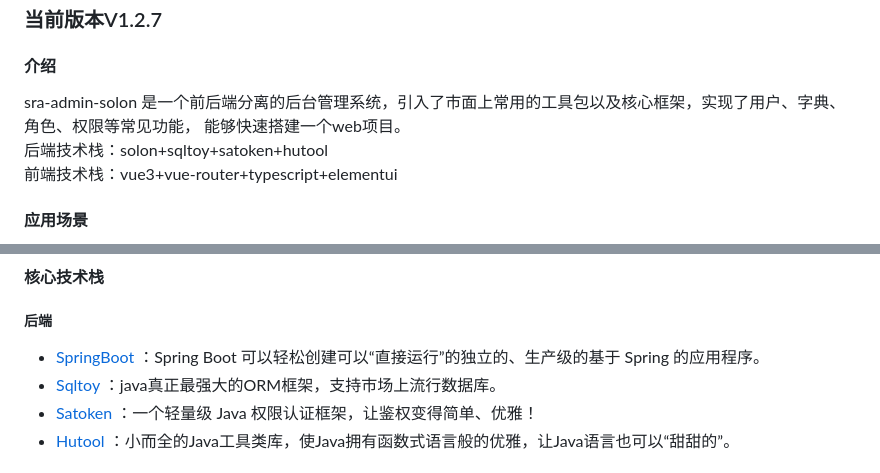
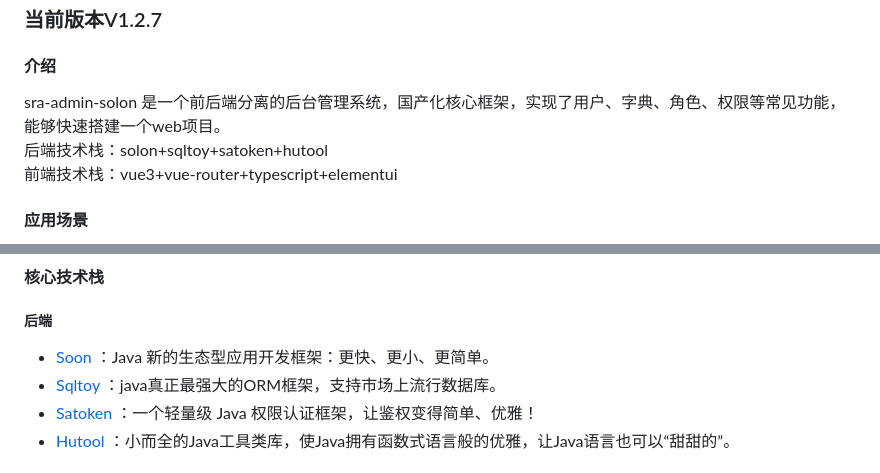
Before and after one commit to CoCoTeaNet/sra-admin-solon, a Markdown page: README.md, 2 parts joined by grey strips. Rendered like a GitHub page.

Commit message:
update README.md.
Signed-off-by: CoCoTea <572315466@qq.com>

```diff
--- a/README.md
+++ b/README.md
@@ -1,7 +1,7 @@
 ### 当前版本V1.2.7
 
 #### 介绍
-sra-admin-solon 是一个前后端分离的后台管理系统，引入了市面上常用的工具包以及核心框架，实现了用户、字典、角色、权限等常见功能，
+sra-admin-solon 是一个前后端分离的后台管理系统，国产化核心框架，实现了用户、字典、角色、权限等常见功能，
 能够快速搭建一个web项目。
 后端技术栈：solon+sqltoy+satoken+hutool
 前端技术栈：vue3+vue-router+typescript+elementui
@@ -76,7 +76,7 @@ $ npm run build || yarn build       #生产环境
 
 ##### 后端
 
-- [SpringBoot](https://spring.io/projects/spring-boot) ：Spring Boot 可以轻松创建可以“直接运行”的独立的、生产级的基于 Spring 的应用程序。
+- [Soon](https://solon.noear.org/) ：Java 新的生态型应用开发框架：更快、更小、更简单。
 - [Sqltoy](https://gitee.com/sagacity/sagacity-sqltoy) ：java真正最强大的ORM框架，支持市场上流行数据库。
 - [Satoken](https://sa-token.dev33.cn/doc/index.html#/) ：一个轻量级 Java 权限认证框架，让鉴权变得简单、优雅！
 - [Hutool](https://www.hutool.cn/) ：小而全的Java工具类库，使Java拥有函数式语言般的优雅，让Java语言也可以“甜甜的”。
```
